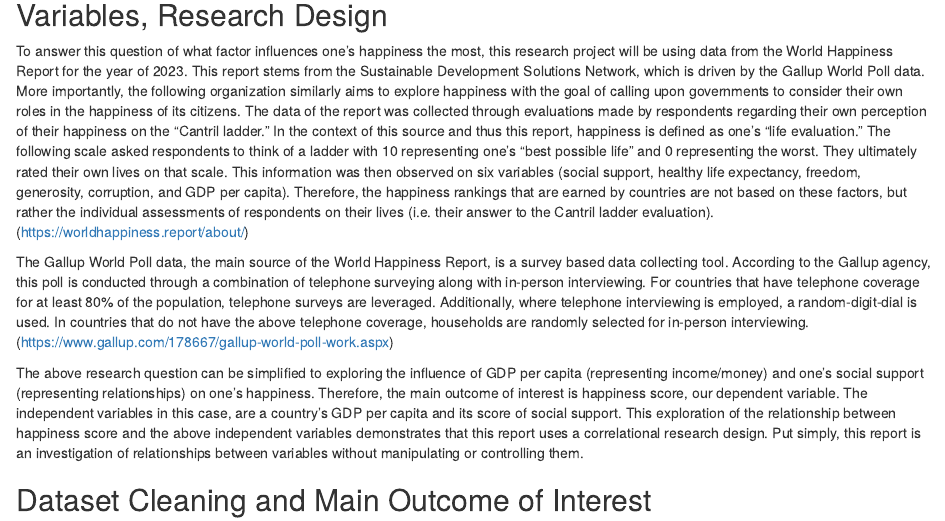
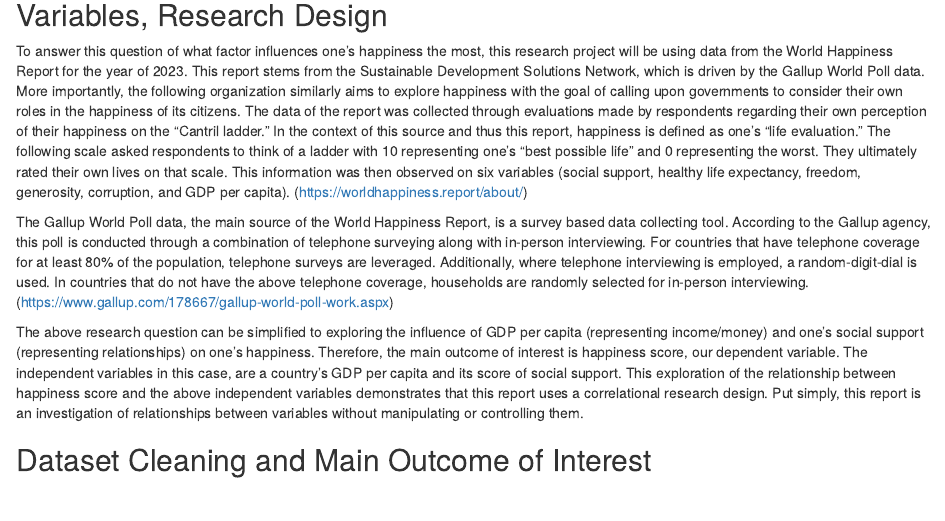
Before and after one commit to LKirkpa/gov50-final-project, an R Markdown document (index.Rmd): the page in a window 1100 px wide, from 440 px down. Rendered offline with R 4.5, knitr and Pandoc, with nearby package versions; drawn as R Markdown's standard HTML page in place of the format the file asks for; some code elsewhere in the file could not run offline.

Commit message:
clarified

```diff
--- a/index.Rmd
+++ b/index.Rmd
@@ -15,7 +15,7 @@ Certainly, one cannot control the happiness of another. However, governments sti
 
 ## Data Section: Source, Measurement of Independent and Dependent Variables, Research Design
 
-To answer this question of what factor influences one's happiness the most, this research project will be using data from the World Happiness Report for the year of 2023. This report stems from the Sustainable Development Solutions Network, which is driven by the Gallup World Poll data. More importantly, the following organization similarly aims to explore happiness with the goal of calling upon governments to consider their own roles in the happiness of its citizens. The data of the report was collected through evaluations made by respondents regarding their own perception of their happiness on the "Cantril ladder." In the context of this source and thus this report, happiness is defined as one's "life evaluation." The following scale asked respondents to think of a ladder with 10 representing one's "best possible life" and 0 representing the worst. They ultimately rated their own lives on that scale. This information was then observed on six variables (social support, healthy life expectancy, freedom, generosity, corruption, and GDP per capita). Therefore, the happiness rankings that are earned by countries are not based on these factors, but rather the individual assessments of respondents on their lives (i.e. their answer to the Cantril ladder evaluation). (https://worldhappiness.report/about/)
+To answer this question of what factor influences one's happiness the most, this research project will be using data from the World Happiness Report for the year of 2023. This report stems from the Sustainable Development Solutions Network, which is driven by the Gallup World Poll data. More importantly, the following organization similarly aims to explore happiness with the goal of calling upon governments to consider their own roles in the happiness of its citizens. The data of the report was collected through evaluations made by respondents regarding their own perception of their happiness on the "Cantril ladder." In the context of this source and thus this report, happiness is defined as one's "life evaluation." The following scale asked respondents to think of a ladder with 10 representing one's "best possible life" and 0 representing the worst. They ultimately rated their own lives on that scale. This information was then observed on six variables (social support, healthy life expectancy, freedom, generosity, corruption, and GDP per capita). (https://worldhappiness.report/about/)
 
 The Gallup World Poll data, the main source of the World Happiness Report, is a survey based data collecting tool. According to the Gallup agency, this poll is conducted through a combination of telephone surveying along with in-person interviewing. For countries that have telephone coverage for at least 80% of the population, telephone surveys are leveraged. Additionally, where telephone interviewing is employed, a random-digit-dial is used. In countries that do not have the above telephone coverage, households are randomly selected for in-person interviewing.  (https://www.gallup.com/178667/gallup-world-poll-work.aspx)
 
```
